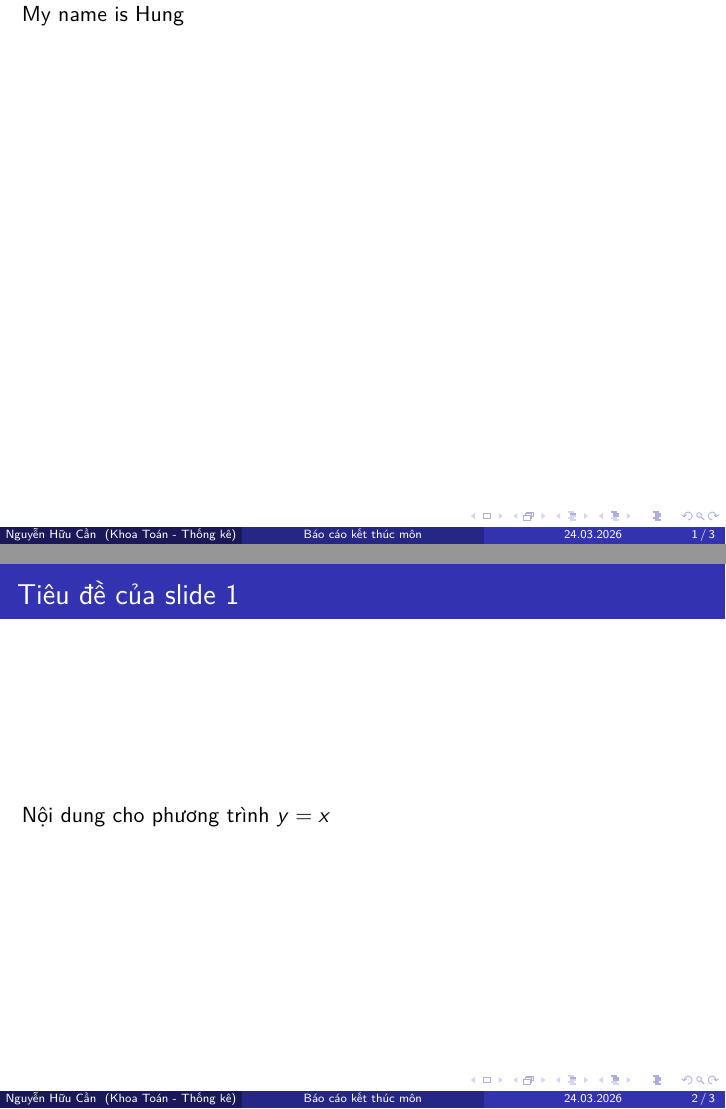
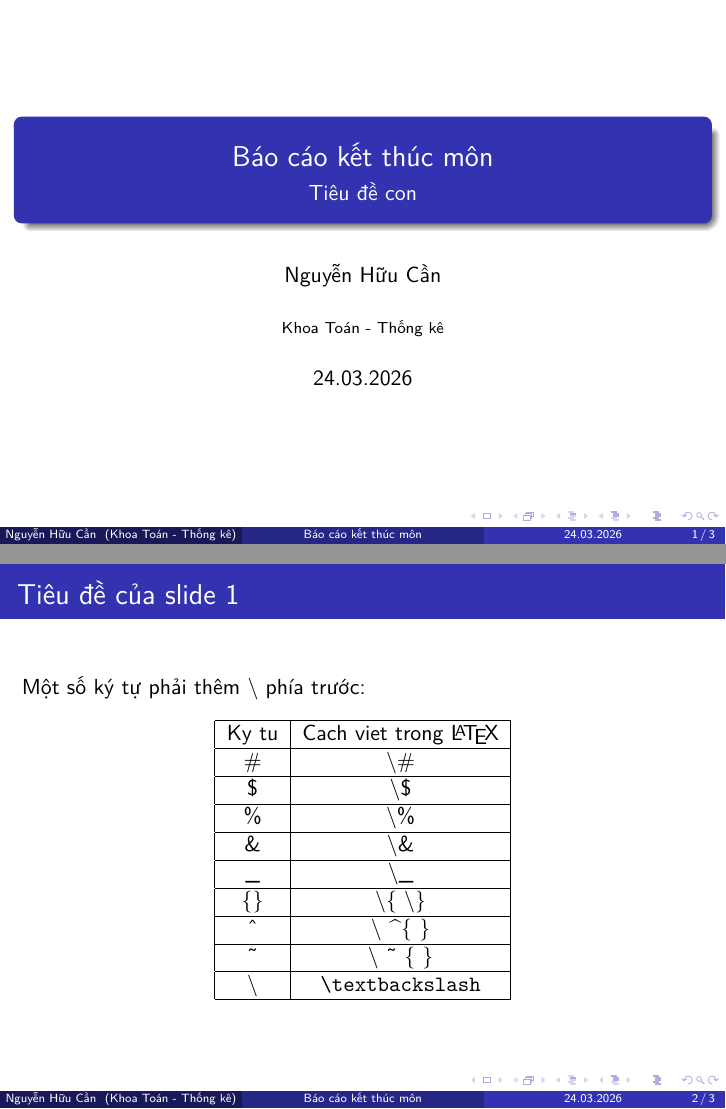
Before and after one commit to Nhom-3-Latex/BaiCuoiKi, LaTeX slides (Nhom3.tex): pages 1 and 3 of 4 before the commit and pages 1 and 2 of 3 after it, joined at a grey line. Compiled offline with pdfLaTeX.

Commit message:
Hung update toi 26

```diff
--- a/Nhom3.tex
+++ b/Nhom3.tex
@@ -3,7 +3,6 @@
 \usepackage{lmodern}
 \usetheme{Madrid}
 \begin{document}
-    My name is Hung
     \author{Nguyễn Hữu Cần}
     \title{Báo cáo kết thúc môn}
     \subtitle{Tiêu đề con}
@@ -18,7 +17,33 @@
     \end{frame}
 
     \begin{frame}{Tiêu đề của slide 1}
-       	Nội dung cho phương trình $y=x$
+    	Một số ký tự phải thêm \textbackslash\ phía trước:
+       \begin{table}
+       	\begin{tabular}{|c|c|}
+       		\hline
+       		Ky tu & Cach viet trong \LaTeX\\
+       		\hline
+       		\# & \textbackslash\#\\
+       		\hline
+       		\$ & \textbackslash\$\\
+       		\hline
+       		\% & \textbackslash\%\\
+       		\hline
+       		\& & \textbackslash\&\\
+       		\hline
+       		\_ & \textbackslash\_\\
+       		\hline
+       		\{\} & \textbackslash\{ \textbackslash\}\\
+       		\hline
+       		\^{}&\textbackslash\
+       		\textasciicircum\{ \}\\
+       		\hline
+       		\~{}&\textbackslash\ \~{} \{ \}\\
+       		\hline
+       		\textbackslash\ & \texttt{\textbackslash textbackslash}\\
+       		\hline
+       	\end{tabular}
+       \end{table}
     \end{frame}
 
 
```
Also changed, not shown: Nhom3.pdf.
